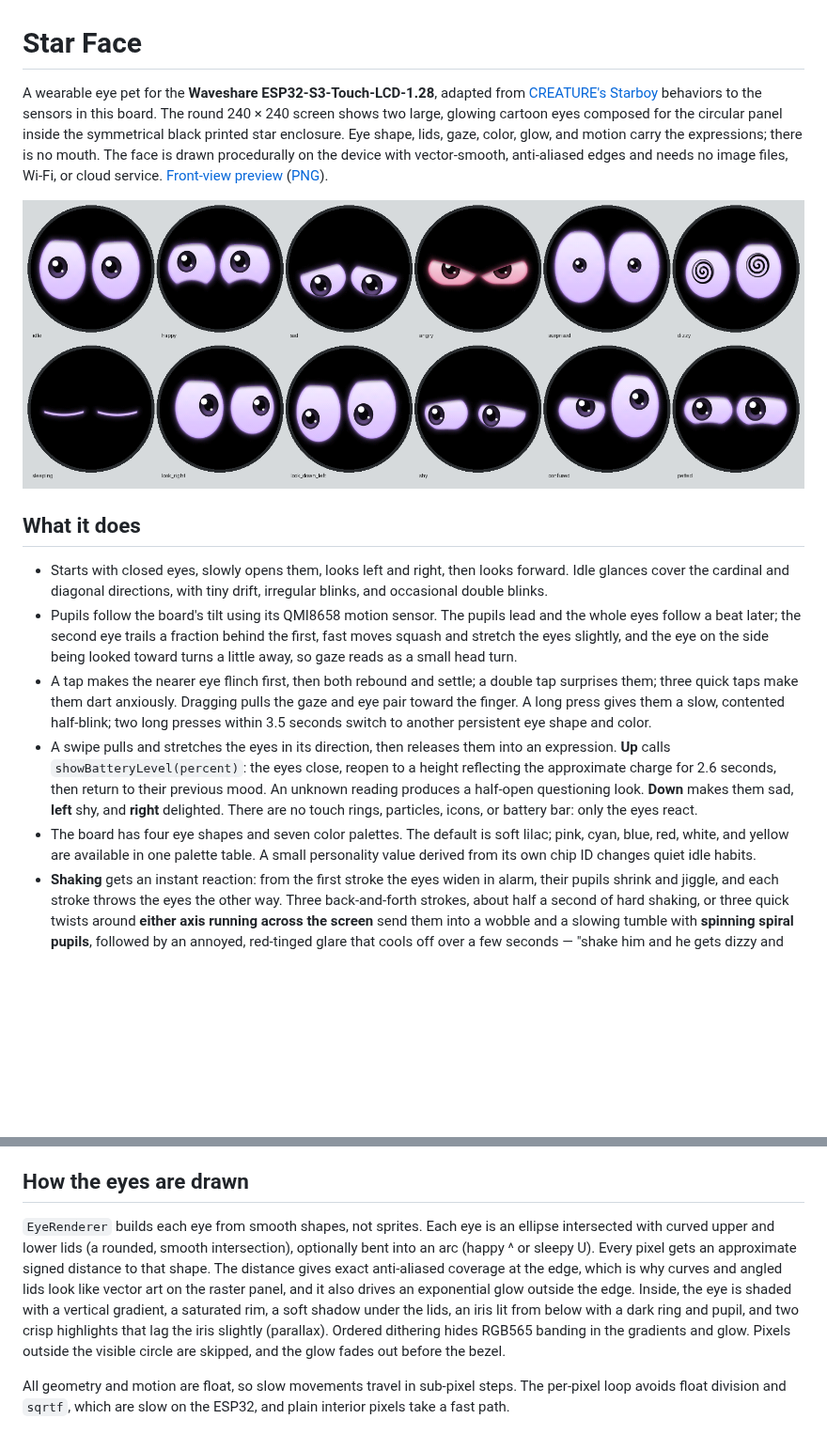
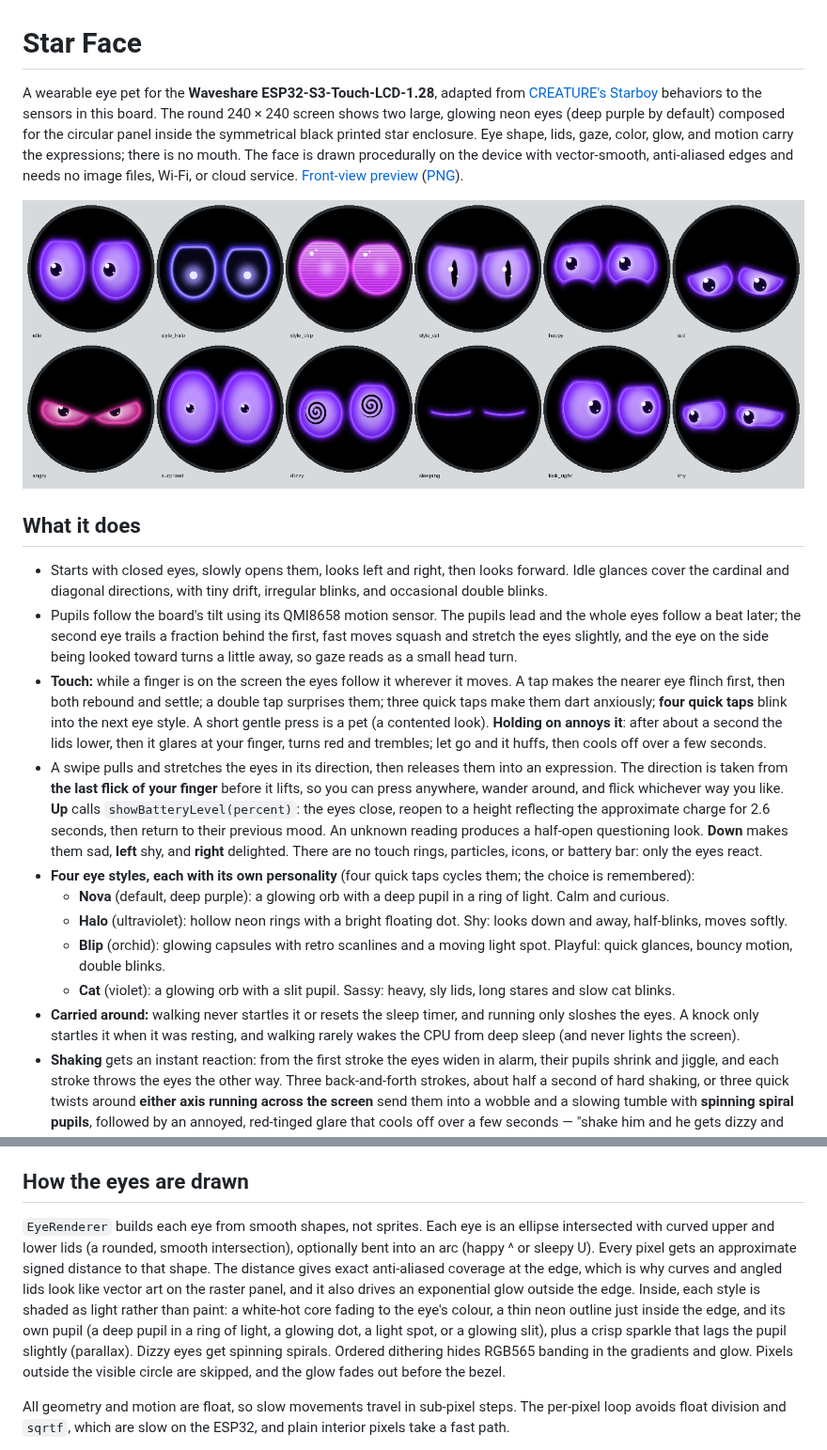
Before and after one commit to AloeVeraZ/Star, a Markdown page: StarFace/README.md, 2 parts joined by grey strips. Shown at 94% size. Rendered like a GitHub page; pictures changed too: StarFace/face-expressions.png; blank space fills up the shorter version.

```diff
--- a/StarFace/README.md
+++ b/StarFace/README.md
@@ -1,6 +1,6 @@
 # Star Face
 
-A wearable eye pet for the **Waveshare ESP32-S3-Touch-LCD-1.28**, adapted from [CREATURE's Starboy](https://hesjustalittleguy.com/) behaviors to the sensors in this board. The round 240 × 240 screen shows two large, glowing cartoon eyes composed for the circular panel inside the symmetrical black printed star enclosure. Eye shape, lids, gaze, color, glow, and motion carry the expressions; there is no mouth. The face is drawn procedurally on the device with vector-smooth, anti-aliased edges and needs no image files, Wi-Fi, or cloud service. [Front-view preview](face-preview.svg) ([PNG](face-preview.png)).
+A wearable eye pet for the **Waveshare ESP32-S3-Touch-LCD-1.28**, adapted from [CREATURE's Starboy](https://hesjustalittleguy.com/) behaviors to the sensors in this board. The round 240 × 240 screen shows two large, glowing neon eyes (deep purple by default) composed for the circular panel inside the symmetrical black printed star enclosure. Eye shape, lids, gaze, color, glow, and motion carry the expressions; there is no mouth. The face is drawn procedurally on the device with vector-smooth, anti-aliased edges and needs no image files, Wi-Fi, or cloud service. [Front-view preview](face-preview.svg) ([PNG](face-preview.png)).
 
 ![Expressions rendered by the device code](face-expressions.png)
 
@@ -8,9 +8,14 @@ A wearable eye pet for the **Waveshare ESP32-S3-Touch-LCD-1.28**, adapted from [
 
 - Starts with closed eyes, slowly opens them, looks left and right, then looks forward. Idle glances cover the cardinal and diagonal directions, with tiny drift, irregular blinks, and occasional double blinks.
 - Pupils follow the board's tilt using its QMI8658 motion sensor. The pupils lead and the whole eyes follow a beat later; the second eye trails a fraction behind the first, fast moves squash and stretch the eyes slightly, and the eye on the side being looked toward turns a little away, so gaze reads as a small head turn.
-- A tap makes the nearer eye flinch first, then both rebound and settle; a double tap surprises them; three quick taps make them dart anxiously. Dragging pulls the gaze and eye pair toward the finger. A long press gives them a slow, contented half-blink; two long presses within 3.5 seconds switch to another persistent eye shape and color.
-- A swipe pulls and stretches the eyes in its direction, then releases them into an expression. **Up** calls `showBatteryLevel(percent)`: the eyes close, reopen to a height reflecting the approximate charge for 2.6 seconds, then return to their previous mood. An unknown reading produces a half-open questioning look. **Down** makes them sad, **left** shy, and **right** delighted. There are no touch rings, particles, icons, or battery bar: only the eyes react.
-- The board has four eye shapes and seven color palettes. The default is soft lilac; pink, cyan, blue, red, white, and yellow are available in one palette table. A small personality value derived from its own chip ID changes quiet idle habits.
+- **Touch:** while a finger is on the screen the eyes follow it wherever it moves. A tap makes the nearer eye flinch first, then both rebound and settle; a double tap surprises them; three quick taps make them dart anxiously; **four quick taps** blink into the next eye style. A short gentle press is a pet (a contented look). **Holding on annoys it**: after about a second the lids lower, then it glares at your finger, turns red and trembles; let go and it huffs, then cools off over a few seconds.
+- A swipe pulls and stretches the eyes in its direction, then releases them into an expression. The direction is taken from **the last flick of your finger** before it lifts, so you can press anywhere, wander around, and flick whichever way you like. **Up** calls `showBatteryLevel(percent)`: the eyes close, reopen to a height reflecting the approximate charge for 2.6 seconds, then return to their previous mood. An unknown reading produces a half-open questioning look. **Down** makes them sad, **left** shy, and **right** delighted. There are no touch rings, particles, icons, or battery bar: only the eyes react.
+- **Four eye styles, each with its own personality** (four quick taps cycles them; the choice is remembered):
+  - **Nova** (default, deep purple): a glowing orb with a deep pupil in a ring of light. Calm and curious.
+  - **Halo** (ultraviolet): hollow neon rings with a bright floating dot. Shy: looks down and away, half-blinks, moves softly.
+  - **Blip** (orchid): glowing capsules with retro scanlines and a moving light spot. Playful: quick glances, bouncy motion, double blinks.
+  - **Cat** (violet): a glowing orb with a slit pupil. Sassy: heavy, sly lids, long stares and slow cat blinks.
+- **Carried around:** walking never startles it or resets the sleep timer, and running only sloshes the eyes. A knock only startles it when it was resting, and walking rarely wakes the CPU from deep sleep (and never lights the screen).
 - **Shaking** gets an instant reaction: from the first stroke the eyes widen in alarm, their pupils shrink and jiggle, and each stroke throws the eyes the other way. Three back-and-forth strokes, about half a second of hard shaking, or three quick twists around **either axis running across the screen** send them into a wobble and a slowing tumble with **spinning spiral pupils**, followed by an annoyed, red-tinged glare that cools off over a few seconds — "shake him and he gets dizzy and mad at you". Keep shaking and the tumble starts again. The same sequence plays after a shake wakes it from sleep. A face-down pause makes one eye narrow. If the IMU's own chip temperature remains below 18 °C for eight seconds, the eyes shiver; this reads chip temperature and may lag or differ from the surrounding air.
 - **Power-saving sleep:** after **30 seconds from the latest interaction**, the eyes droop, make one long closing blink, close, and fade to black; then the LCD enters sleep-in, the backlight turns off, and the ESP32 enters **deep sleep**. Every touch event, swipe, tap, shake, recognized fast rotation, and purposeful tilt held still resets the timer. The creature's own idle animations and ordinary walking do not. Any touch IRQ during the closing animation cancels sleep immediately, even if the touch controller reports incomplete coordinates.
 - From deep sleep, **touch the screen** to wake the face (set `TOUCH_WAKE_DOUBLE_PRESS` to require two presses within three seconds, so it doesn't wake in a pocket). Or **shake it**: the QMI8658's low-power motion interrupt (routed to GPIO3 via INT2, which the sketch enables in CTRL1) wakes the CPU with the display still dark, and the face turns on as soon as it recognizes the same shake (or wrist flicks, or twists) that makes it dizzy while awake — it then wakes startled and dizzy. Walking, running and single knocks don't match and it goes straight back to sleep. Keep shaking for a second or two, because readings can't be recorded while the CPU is asleep. Set `AUTO_DEEP_SLEEP = false` to keep the screen on with a dim, breathing nap instead.
@@ -31,7 +36,7 @@ The sketch uses the pin mapping and GC9A01A, CST816S, and QMI8658 driver code fr
 
 ## How the eyes are drawn
 
-`EyeRenderer` builds each eye from smooth shapes, not sprites. Each eye is an ellipse intersected with curved upper and lower lids (a rounded, smooth intersection), optionally bent into an arc (happy ^ or sleepy U). Every pixel gets an approximate signed distance to that shape. The distance gives exact anti-aliased coverage at the edge, which is why curves and angled lids look like vector art on the raster panel, and it also drives an exponential glow outside the edge. Inside, the eye is shaded with a vertical gradient, a saturated rim, a soft shadow under the lids, an iris lit from below with a dark ring and pupil, and two crisp highlights that lag the iris slightly (parallax). Ordered dithering hides RGB565 banding in the gradients and glow. Pixels outside the visible circle are skipped, and the glow fades out before the bezel.
+`EyeRenderer` builds each eye from smooth shapes, not sprites. Each eye is an ellipse intersected with curved upper and lower lids (a rounded, smooth intersection), optionally bent into an arc (happy ^ or sleepy U). Every pixel gets an approximate signed distance to that shape. The distance gives exact anti-aliased coverage at the edge, which is why curves and angled lids look like vector art on the raster panel, and it also drives an exponential glow outside the edge. Inside, each style is shaded as light rather than paint: a white-hot core fading to the eye's colour, a thin neon outline just inside the edge, and its own pupil (a deep pupil in a ring of light, a glowing dot, a light spot, or a glowing slit), plus a crisp sparkle that lags the pupil slightly (parallax). Dizzy eyes get spinning spirals. Ordered dithering hides RGB565 banding in the gradients and glow. Pixels outside the visible circle are skipped, and the glow fades out before the bezel.
 
 All geometry and motion are float, so slow movements travel in sub-pixel steps. The per-pixel loop avoids float division and `sqrtf`, which are slow on the ESP32, and plain interior pixels take a fast path.
 
```
Also changed, not shown: other parts of StarFace/README.md (+6 -3 lines), StarFace/face-preview.png, 16 other files.
